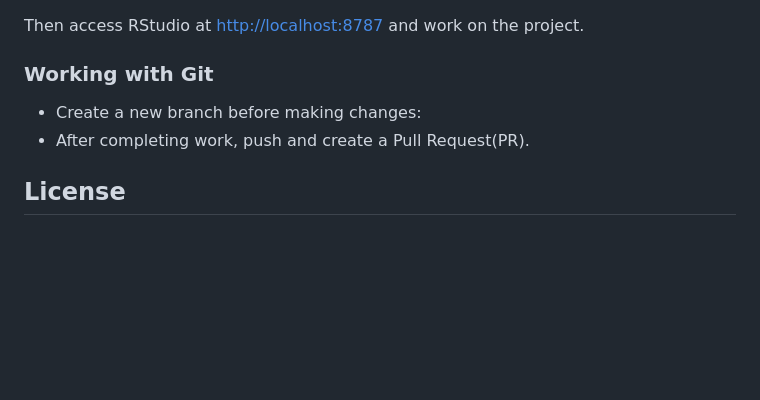
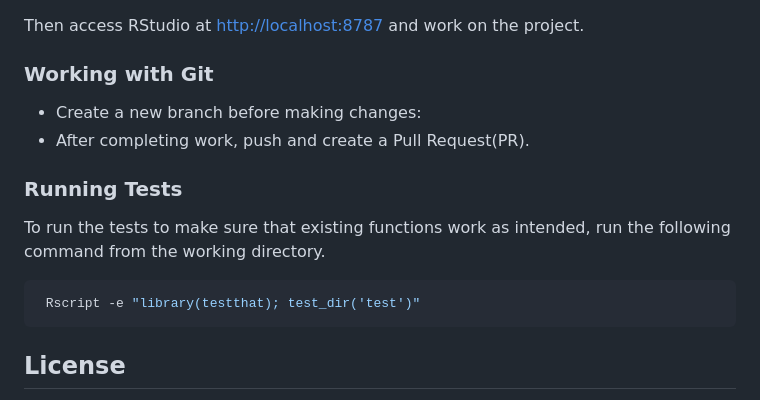
Before and after one commit to DSCI-310-2025/dsci-310-group-13, a Markdown page: README.md, the part around one of its changes. Drawn GitHub-style; blank space fills up the shorter version.

Commit message:
Update readme with instructions on running tests

````diff
--- a/README.md
+++ b/README.md
@@ -214,6 +225,14 @@ Then access RStudio at <http://localhost:8787> and work on the project.
 - Create a new branch before making changes:
 - After completing work, push and create a Pull Request(PR).
 
+### Running Tests
+
+To run the tests to make sure that existing functions work as intended, run the following command from the working directory.
+
+```bash
+ Rscript -e "library(testthat); test_dir('test')"
+```
+
 ## License
 
 - This project is licensed under the **MIT License**.
````
Also changed, not shown: other parts of README.md (+11 -0 lines).
